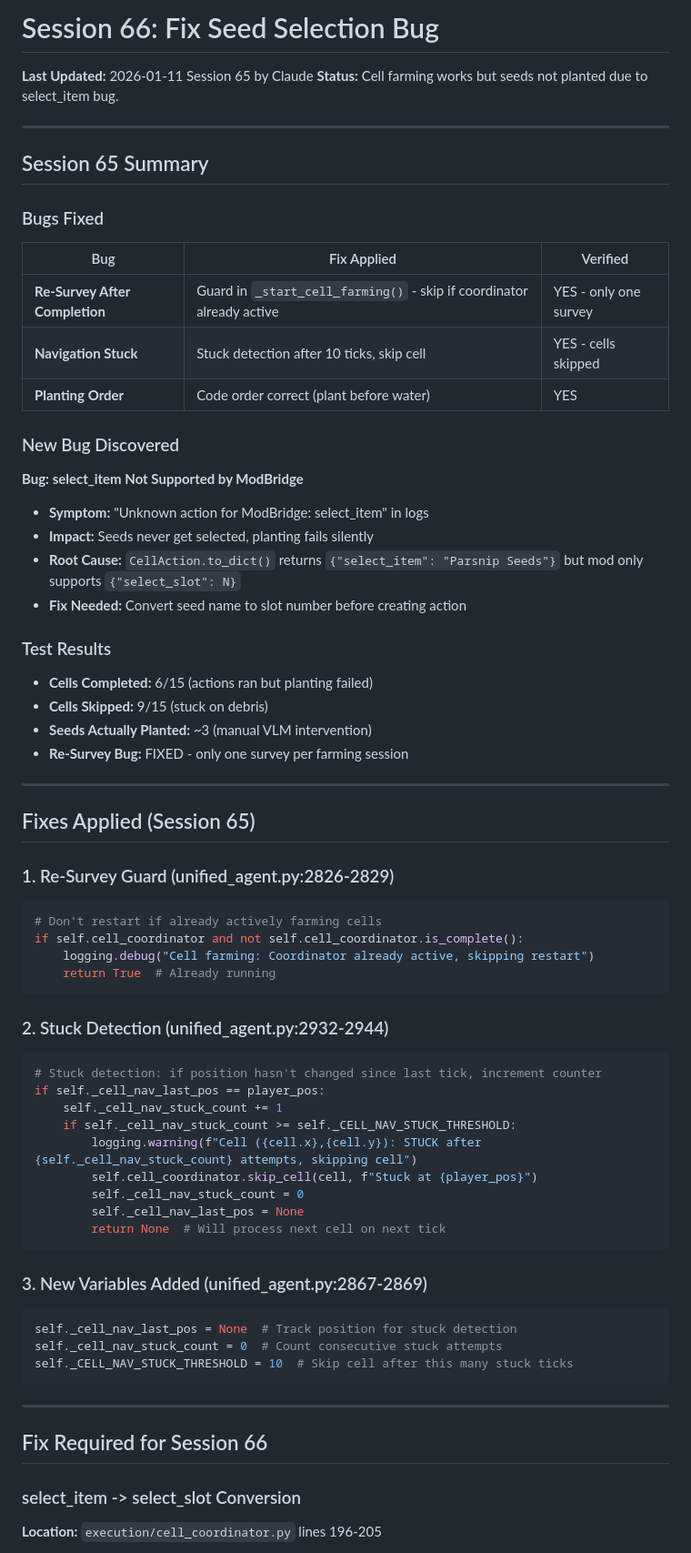
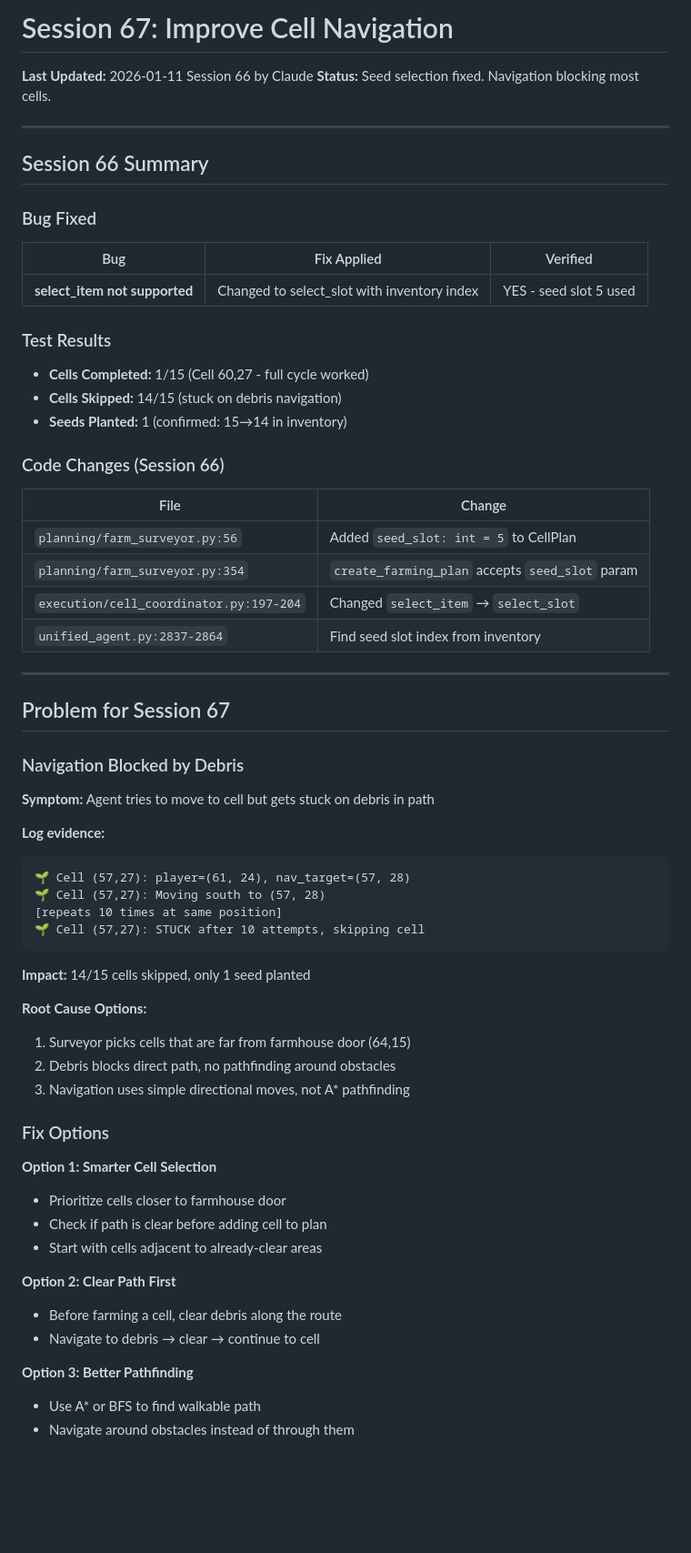
Before and after one commit to sandahltim/StardewAI, a Markdown page: docs/NEXT_SESSION.md, the part around one of its changes. Shown at 91% size. GitHub-like rendering; blank space fills up the shorter version.

Commit message:
Update NEXT_SESSION.md and TEAM_PLAN.md for Session 66 handoff
Co-Authored-By: Claude Opus 4.5 <noreply@anthropic.com>

````diff
--- a/docs/NEXT_SESSION.md
+++ b/docs/NEXT_SESSION.md
@@ -1,71 +1,67 @@
-# Session 66: Fix Seed Selection Bug
+# Session 67: Improve Cell Navigation
 
-**Last Updated:** 2026-01-11 Session 65 by Claude
-**Status:** Cell farming works but seeds not planted due to select_item bug.
+**Last Updated:** 2026-01-11 Session 66 by Claude
+**Status:** Seed selection fixed. Navigation blocking most cells.
 
 ---
 
-## Session 65 Summary
+## Session 66 Summary
 
-### Bugs Fixed
+### Bug Fixed
 
 | Bug | Fix Applied | Verified |
 |-----|-------------|----------|
-| **Re-Survey After Completion** | Guard in `_start_cell_farming()` - skip if coordinator already active | YES - only one survey |
-| **Navigation Stuck** | Stuck detection after 10 ticks, skip cell | YES - cells skipped |
-| **Planting Order** | Code order correct (plant before water) | YES |
-
-### New Bug Discovered
-
-**Bug: select_item Not Supported by ModBridge**
-- **Symptom:** "Unknown action for ModBridge: select_item" in logs
-- **Impact:** Seeds never get selected, planting fails silently
-- **Root Cause:** `CellAction.to_dict()` returns `{"select_item": "Parsnip Seeds"}` but mod only supports `{"select_slot": N}`
-- **Fix Needed:** Convert seed name to slot number before creating action
+| **select_item not supported** | Changed to select_slot with inventory index | YES - seed slot 5 used |
 
 ### Test Results
-- **Cells Completed:** 6/15 (actions ran but planting failed)
-- **Cells Skipped:** 9/15 (stuck on debris)
-- **Seeds Actually Planted:** ~3 (manual VLM intervention)
-- **Re-Survey Bug:** FIXED - only one survey per farming session
+- **Cells Completed:** 1/15 (Cell 60,27 - full cycle worked)
+- **Cells Skipped:** 14/15 (stuck on debris navigation)
+- **Seeds Planted:** 1 (confirmed: 15→14 in inventory)
+
+### Code Changes (Session 66)
+
+| File | Change |
+|------|--------|
+| `planning/farm_surveyor.py:56` | Added `seed_slot: int = 5` to CellPlan |
+| `planning/farm_surveyor.py:354` | `create_farming_plan` accepts `seed_slot` param |
+| `execution/cell_coordinator.py:197-204` | Changed `select_item` → `select_slot` |
+| `unified_agent.py:2837-2864` | Find seed slot index from inventory |
 
 ---
 
-## Fixes Applied (Session 65)
+## Problem for Session 67
 
-### 1. Re-Survey Guard (unified_agent.py:2826-2829)
-```python
-# Don't restart if already actively farming cells
-if self.cell_coordinator and not self.cell_coordinator.is_complete():
-    logging.debug("Cell farming: Coordinator already active, skipping restart")
-    return True  # Already running
+### Navigation Blocked by Debris
+
+**Symptom:** Agent tries to move to cell but gets stuck on debris in path
+
+**Log evidence:**
+```
+🌱 Cell (57,27): player=(61, 24), nav_target=(57, 28)
+🌱 Cell (57,27): Moving south to (57, 28)
+[repeats 10 times at same position]
+🌱 Cell (57,27): STUCK after 10 attempts, skipping cell
 ```
 
-### 2. Stuck Detection (unified_agent.py:2932-2944)
-```python
-# Stuck detection: if position hasn't changed since last tick, increment counter
-if self._cell_nav_last_pos == player_pos:
-    self._cell_nav_stuck_count += 1
-    if self._cell_nav_stuck_count >= self._CELL_NAV_STUCK_THRESHOLD:
-        logging.warning(f"Cell ({cell.x},{cell.y}): STUCK after {self._cell_nav_stuck_count} attempts, skipping cell")
-        self.cell_coordinator.skip_cell(cell, f"Stuck at {player_pos}")
-        self._cell_nav_stuck_count = 0
-        self._cell_nav_last_pos = None
-        return None  # Will process next cell on next tick
-```
+**Impact:** 14/15 cells skipped, only 1 seed planted
 
-### 3. New Variables Added (unified_agent.py:2867-2869)
-```python
-self._cell_nav_last_pos = None  # Track position for stuck detection
-self._cell_nav_stuck_count = 0  # Count consecutive stuck attempts
-self._CELL_NAV_STUCK_THRESHOLD = 10  # Skip cell after this many stuck ticks
-```
+**Root Cause Options:**
+1. Surveyor picks cells that are far from farmhouse door (64,15)
+2. Debris blocks direct path, no pathfinding around obstacles
+3. Navigation uses simple directional moves, not A* pathfinding
 
----
+### Fix Options
 
-## Fix Required for Session 66
+**Option 1: Smarter Cell Selection**
+- Prioritize cells closer to farmhouse door
+- Check if path is clear before adding cell to plan
+- Start with cells adjacent to already-clear areas
 
-### select_item -> select_slot Conversion
+**Option 2: Clear Path First**
+- Before farming a cell, clear debris along the route
+- Navigate to debris → clear → continue to cell
 
-**Location:** `execution/cell_coordinator.py` lines 196-205
+**Option 3: Better Pathfinding**
+- Use A* or BFS to find walkable path
+- Navigate around obstacles instead of through them
 
````
Also changed, not shown: other parts of docs/NEXT_SESSION.md (+26 -39 lines), docs/TEAM_PLAN.md (+24 -0 lines).
